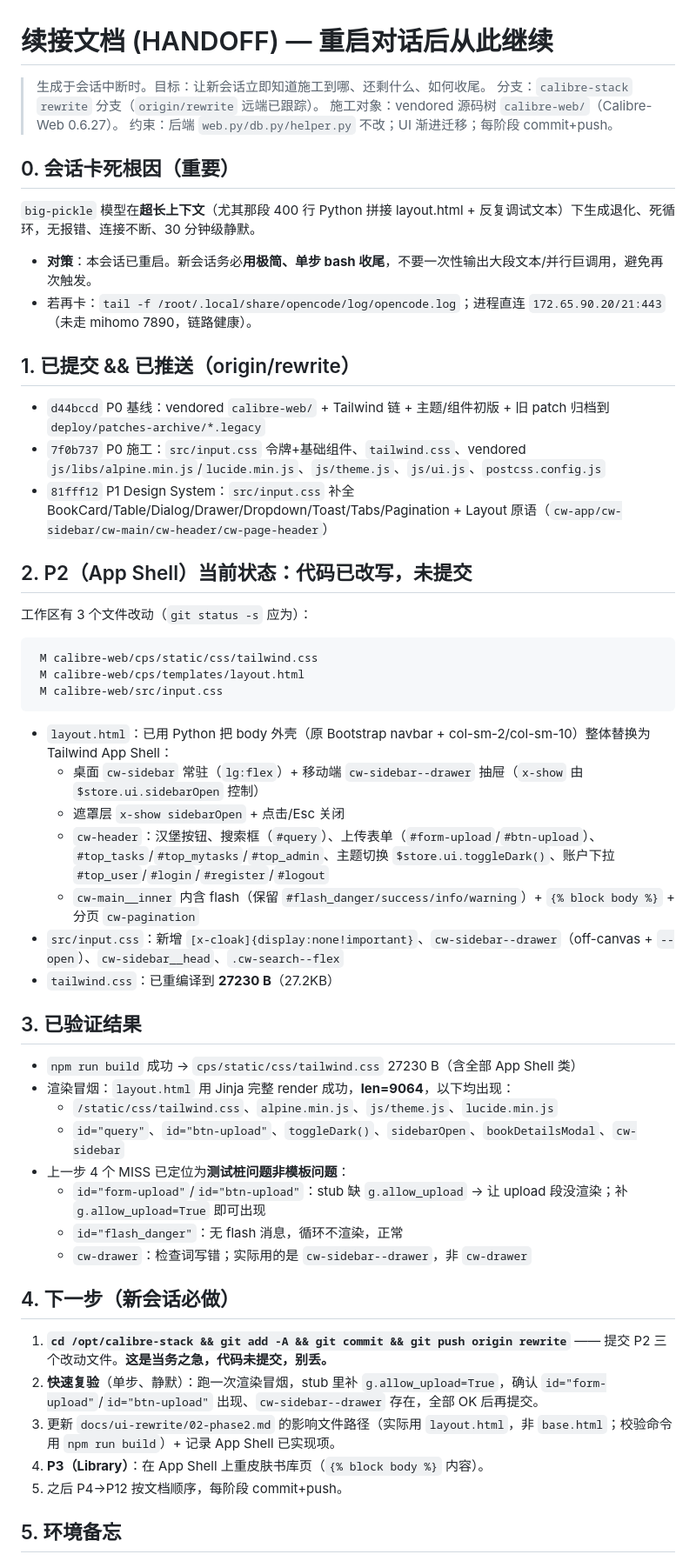
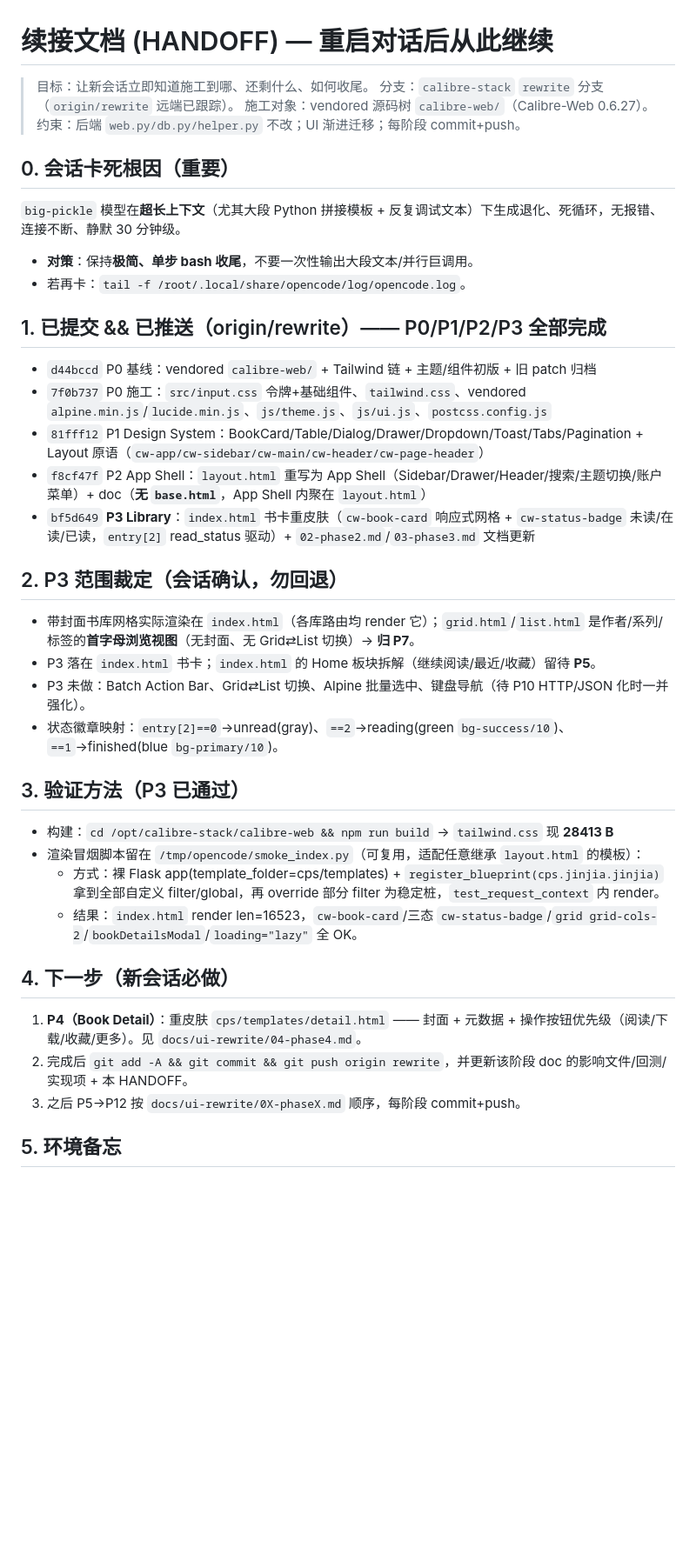
Before and after one commit to AiNi1823/calibre-stack, a Markdown page: docs/ui-rewrite/HANDOFF-NEXT.md, the part around one of its changes. Shown at 87% size. Rendered like a GitHub page; blank space fills up the shorter version.

Commit message:
docs: update HANDOFF-NEXT for P4 (P0-P3 done)

````diff
--- a/docs/ui-rewrite/HANDOFF-NEXT.md
+++ b/docs/ui-rewrite/HANDOFF-NEXT.md
@@ -1,51 +1,38 @@
 # 续接文档 (HANDOFF) — 重启对话后从此继续
 
-> 生成于会话中断时。目标：让新会话立即知道施工到哪、还剩什么、如何收尾。
+> 目标：让新会话立即知道施工到哪、还剩什么、如何收尾。
 > 分支：`calibre-stack` `rewrite` 分支（`origin/rewrite` 远端已跟踪）。
 > 施工对象：vendored 源码树 `calibre-web/`（Calibre-Web 0.6.27）。
 > 约束：后端 `web.py/db.py/helper.py` 不改；UI 渐进迁移；每阶段 commit+push。
 
 ## 0. 会话卡死根因（重要）
-`big-pickle` 模型在**超长上下文**（尤其那段 400 行 Python 拼接 layout.html + 反复调试文本）下生成退化、死循环，无报错、连接不断、30 分钟级静默。
-- **对策**：本会话已重启。新会话务必**用极简、单步 bash 收尾**，不要一次性输出大段文本/并行巨调用，避免再次触发。
-- 若再卡：`tail -f /root/.local/share/opencode/log/opencode.log`；进程直连 `172.65.90.20/21:443`（未走 mihomo 7890，链路健康）。
+`big-pickle` 模型在**超长上下文**（尤其大段 Python 拼接模板 + 反复调试文本）下生成退化、死循环，无报错、连接不断、静默 30 分钟级。
+- **对策**：保持**极简、单步 bash 收尾**，不要一次性输出大段文本/并行巨调用。
+- 若再卡：`tail -f /root/.local/share/opencode/log/opencode.log`。
 
-## 1. 已提交 && 已推送（origin/rewrite）
-- `d44bccd` P0 基线：vendored `calibre-web/` + Tailwind 链 + 主题/组件初版 + 旧 patch 归档到 `deploy/patches-archive/*.legacy`
-- `7f0b737` P0 施工：`src/input.css` 令牌+基础组件、`tailwind.css`、vendored `js/libs/alpine.min.js`/`lucide.min.js`、`js/theme.js`、`js/ui.js`、`postcss.config.js`
-- `81fff12` P1 Design System：`src/input.css` 补全 BookCard/Table/Dialog/Drawer/Dropdown/Toast/Tabs/Pagination + Layout 原语（`cw-app/cw-sidebar/cw-main/cw-header/cw-page-header`）
+## 1. 已提交 && 已推送（origin/rewrite）—— P0/P1/P2/P3 全部完成
+- `d44bccd` P0 基线：vendored `calibre-web/` + Tailwind 链 + 主题/组件初版 + 旧 patch 归档
+- `7f0b737` P0 施工：`src/input.css` 令牌+基础组件、`tailwind.css`、vendored `alpine.min.js`/`lucide.min.js`、`js/theme.js`、`js/ui.js`、`postcss.config.js`
+- `81fff12` P1 Design System：BookCard/Table/Dialog/Drawer/Dropdown/Toast/Tabs/Pagination + Layout 原语（`cw-app/cw-sidebar/cw-main/cw-header/cw-page-header`）
+- `f8cf47f` P2 App Shell：`layout.html` 重写为 App Shell（Sidebar/Drawer/Header/搜索/主题切换/账户菜单）+ doc（**无 `base.html`**，App Shell 内聚在 `layout.html`）
+- `bf5d649` **P3 Library**：`index.html` 书卡重皮肤（`cw-book-card` 响应式网格 + `cw-status-badge` 未读/在读/已读，`entry[2]` read_status 驱动）+ `02-phase2.md`/`03-phase3.md` 文档更新
 
-## 2. P2（App Shell）当前状态：代码已改写，**未提交**
-工作区有 3 个文件改动（`git status -s` 应为）：
-```
- M calibre-web/cps/static/css/tailwind.css
- M calibre-web/cps/templates/layout.html
- M calibre-web/src/input.css
-```
-- `layout.html`：已用 Python 把 body 外壳（原 Bootstrap navbar + col-sm-2/col-sm-10）整体替换为 Tailwind App Shell：
-  - 桌面 `cw-sidebar` 常驻（`lg:flex`）+ 移动端 `cw-sidebar--drawer` 抽屉（`x-show` 由 `$store.ui.sidebarOpen` 控制）
-  - 遮罩层 `x-show sidebarOpen` + 点击/Esc 关闭
-  - `cw-header`：汉堡按钮、搜索框（`#query`）、上传表单（`#form-upload`/`#btn-upload`）、`#top_tasks`/`#top_mytasks`/`#top_admin`、主题切换 `$store.ui.toggleDark()`、账户下拉 `#top_user`/`#login`/`#register`/`#logout`
-  - `cw-main__inner` 内含 flash（保留 `#flash_danger/success/info/warning`）+ `{% block body %}` + 分页 `cw-pagination`
-- `src/input.css`：新增 `[x-cloak]{display:none!important}`、`cw-sidebar--drawer`（off-canvas + `--open`）、`cw-sidebar__head`、`.cw-search--flex`
-- `tailwind.css`：已重编译到 **27230 B**（27.2KB）
+## 2. P3 范围裁定（会话确认，勿回退）
+- 带封面书库网格实际渲染在 `index.html`（各库路由均 render 它）；`grid.html`/`list.html` 是作者/系列/标签的**首字母浏览视图**（无封面、无 Grid⇄List 切换）→ **归 P7**。
+- P3 落在 `index.html` 书卡；`index.html` 的 Home 板块拆解（继续阅读/最近/收藏）留待 **P5**。
+- P3 未做：Batch Action Bar、Grid⇄List 切换、Alpine 批量选中、键盘导航（待 P10 HTTP/JSON 化时一并强化）。
+- 状态徽章映射：`entry[2]==0`→unread(gray)、`==2`→reading(green `bg-success/10`)、`==1`→finished(blue `bg-primary/10`)。
 
-## 3. 已验证结果
-- `npm run build` 成功 → `cps/static/css/tailwind.css` 27230 B（含全部 App Shell 类）
-- 渲染冒烟：`layout.html` 用 Jinja 完整 render 成功，**len=9064**，以下均出现：
-  - `/static/css/tailwind.css`、`alpine.min.js`、`js/theme.js`、`lucide.min.js`
-  - `id="query"`、`id="btn-upload"`、`toggleDark()`、`sidebarOpen`、`bookDetailsModal`、`cw-sidebar`
-- 上一步 4 个 MISS 已定位为**测试桩问题非模板问题**：
-  - `id="form-upload"`/`id="btn-upload"`：stub 缺 `g.allow_upload` → 让 upload 段没渲染；补 `g.allow_upload=True` 即可出现
-  - `id="flash_danger"`：无 flash 消息，循环不渲染，正常
-  - `cw-drawer`：检查词写错；实际用的是 `cw-sidebar--drawer`，非 `cw-drawer`
+## 3. 验证方法（P3 已通过）
+- 构建：`cd /opt/calibre-stack/calibre-web && npm run build` → `tailwind.css` 现 **28413 B**
+- 渲染冒烟脚本留在 `/tmp/opencode/smoke_index.py`（可复用，适配任意继承 `layout.html` 的模板）：
+  - 方式：裸 Flask app(template_folder=cps/templates) + `register_blueprint(cps.jinjia.jinjia)` 拿到全部自定义 filter/global，再 override 部分 filter 为稳定桩，`test_request_context` 内 render。
+  - 结果：`index.html` render len=16523，`cw-book-card`/三态 `cw-status-badge`/`grid grid-cols-2`/`bookDetailsModal`/`loading="lazy"` 全 OK。
 
 ## 4. 下一步（新会话必做）
-1. **`cd /opt/calibre-stack && git add -A && git commit && git push origin rewrite`** —— 提交 P2 三个改动文件。**这是当务之急，代码未提交，别丢。**
-2. **快速复验**（单步、静默）：跑一次渲染冒烟，stub 里补 `g.allow_upload=True`，确认 `id="form-upload"`/`id="btn-upload"` 出现、`cw-sidebar--drawer` 存在，全部 OK 后再提交。
-3. 更新 `docs/ui-rewrite/02-phase2.md` 的影响文件路径（实际用 `layout.html`，非 `base.html`；校验命令用 `npm run build`）+ 记录 App Shell 已实现项。
-4. **P3（Library）**：在 App Shell 上重皮肤书库页（`{% block body %}` 内容）。
-5. 之后 P4→P12 按文档顺序，每阶段 commit+push。
+1. **P4（Book Detail）**：重皮肤 `cps/templates/detail.html` —— 封面 + 元数据 + 操作按钮优先级（阅读/下载/收藏/更多）。见 `docs/ui-rewrite/04-phase4.md`。
+2. 完成后 `git add -A && git commit && git push origin rewrite`，并更新该阶段 doc 的影响文件/回测/实现项 + 本 HANDOFF。
+3. 之后 P5→P12 按 `docs/ui-rewrite/0X-phaseX.md` 顺序，每阶段 commit+push。
 
 ## 5. 环境备忘
 - 构建：`cd /opt/calibre-stack/calibre-web && npm install && npm run build`（产物提交，VPS 运行期无需 Node；node_modules 已 gitignore）
````
Also changed, not shown: other parts of docs/ui-rewrite/HANDOFF-NEXT.md (+2 -2 lines).
